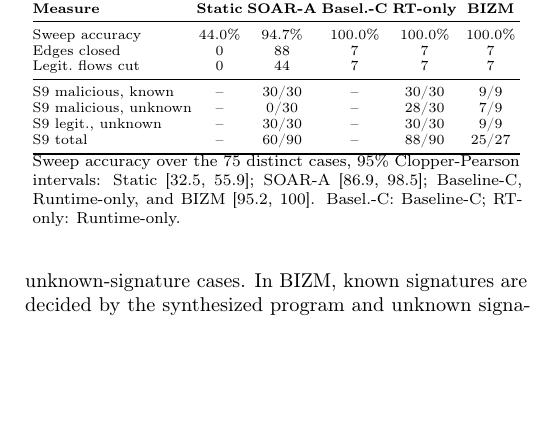
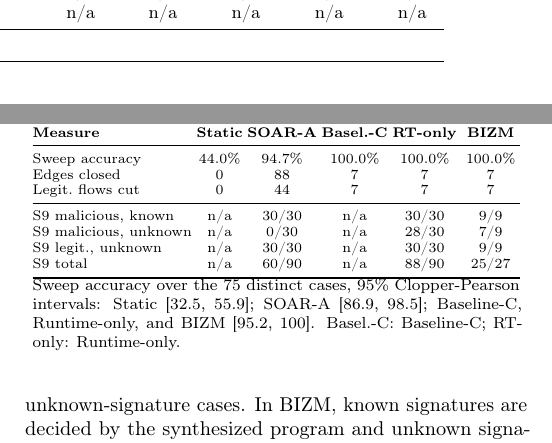
Before and after one commit to LuuHung247/3S-COM-ControlPlane, a LaTeX paper (paper/main.tex): part of one column of page 19 of 24 before the commit and two parts of the columns of pages 18 and 19 of 24 after it, the two joined at a grey line, cut at the place of the change, the shorter picture padded with empty space. Compiled offline with pdfLaTeX.

Commit message:
paper(main.tex): no en dash in title, n/a for empty table cells
Co-Authored-By: Claude Opus 5.5 <noreply@anthropic.com>

```diff
--- a/paper/main.tex
+++ b/paper/main.tex
@@ -998,10 +998,10 @@ The lower part of Table~\ref{tab:baselines} reports the signature-hint ablation.
         Edges closed            & 0 & 88 & 7 & 7 & 7 \\
         Legit.\ flows cut       & 0 & 44 & 7 & 7 & 7 \\
         \midrule
-        S9 malicious, known     & -- & 30/30 & -- & 30/30 & 9/9 \\
-        S9 malicious, unknown   & -- & 0/30  & -- & 28/30 & 7/9 \\
-        S9 legit., unknown      & -- & 30/30 & -- & 30/30 & 9/9 \\
-        S9 total                & -- & 60/90 & -- & 88/90 & 25/27 \\
+        S9 malicious, known     & n/a & 30/30 & n/a & 30/30 & 9/9 \\
+        S9 malicious, unknown   & n/a & 0/30  & n/a & 28/30 & 7/9 \\
+        S9 legit., unknown      & n/a & 30/30 & n/a & 30/30 & 9/9 \\
+        S9 total                & n/a & 60/90 & n/a & 88/90 & 25/27 \\
         \bottomrule
         \multicolumn{6}{@{}p{0.97\columnwidth}@{}}{\footnotesize Sweep accuracy over the 75 distinct cases, 95\% Clopper-Pearson intervals: Static [32.5, 55.9]; SOAR-A [86.9, 98.5]; Baseline-C, Runtime-only, and BIZM [95.2, 100]. Basel.-C: Baseline-C; RT-only: Runtime-only.}
     \end{tabular}
```
Also changed, not shown: paper/main.tex (4 more changed lines).
